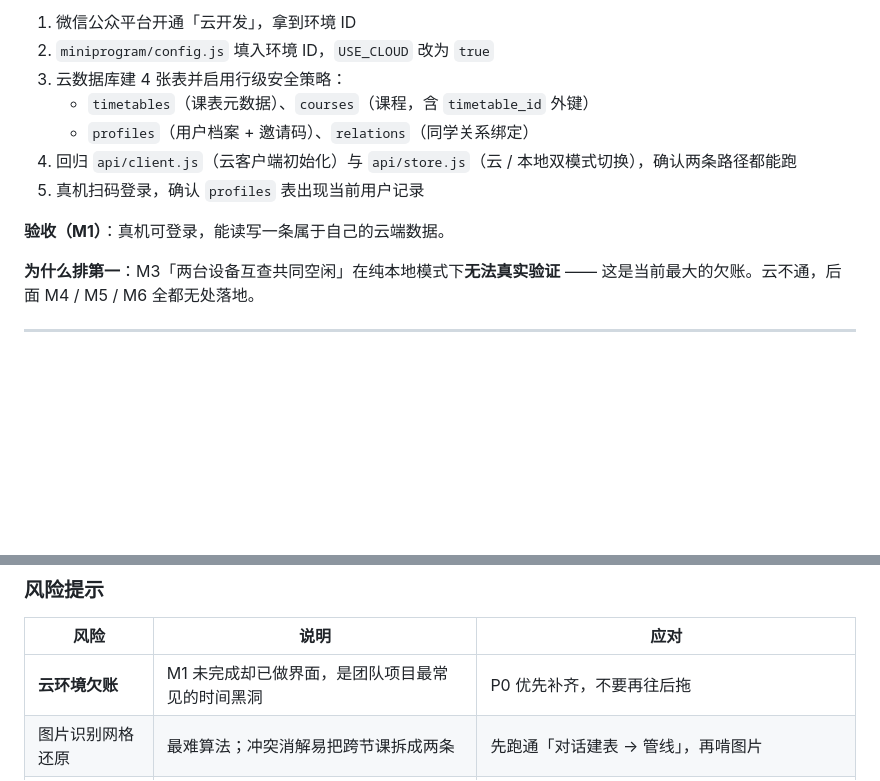
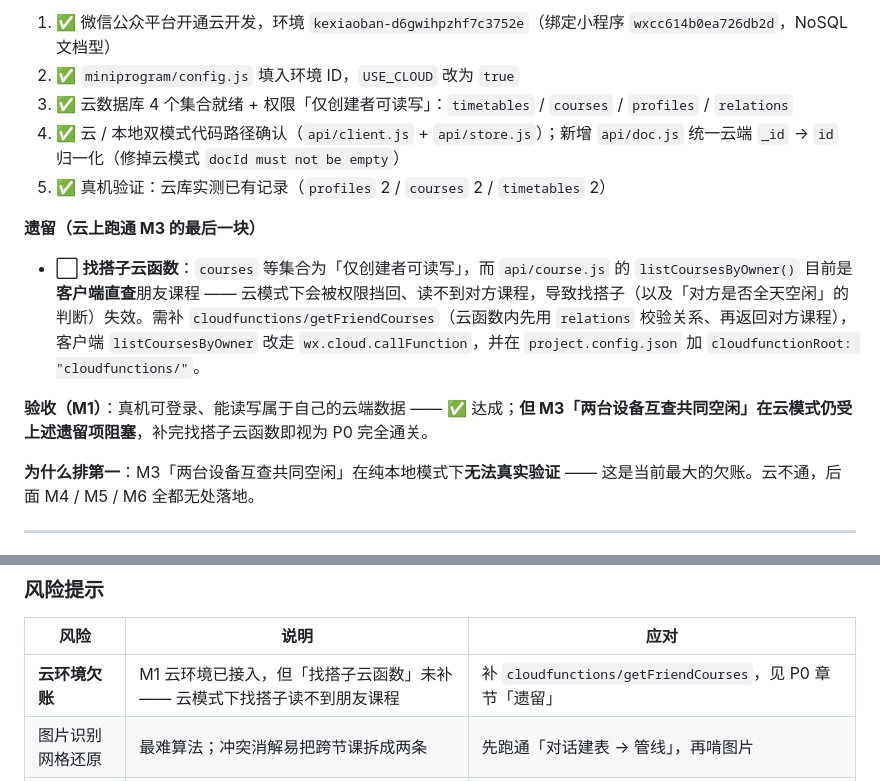
Before and after one commit to CBrui/kexiaoban, a Markdown page: README.md, 2 parts joined by grey strips. GitHub-like rendering; blank space fills up the shorter version.

```diff
--- a/README.md
+++ b/README.md
@@ -352,13 +353,15 @@ SCHEDULE: {
 
-1. 微信公众平台开通「云开发」，拿到环境 ID
-2. `miniprogram/config.js` 填入环境 ID，`USE_CLOUD` 改为 `true`
-3. 云数据库建 4 张表并启用行级安全策略：
-   - `timetables`（课表元数据）、`courses`（课程，含 `timetable_id` 外键）
-   - `profiles`（用户档案 + 邀请码）、`relations`（同学关系绑定）
-4. 回归 `api/client.js`（云客户端初始化）与 `api/store.js`（云 / 本地双模式切换），确认两条路径都能跑
-5. 真机扫码登录，确认 `profiles` 表出现当前用户记录
+1. ✅ 微信公众平台开通云开发，环境 `kexiaoban-d6gwihpzhf7c3752e`（绑定小程序 `wxcc614b0ea726db2d`，NoSQL 文档型）
+2. ✅ `miniprogram/config.js` 填入环境 ID，`USE_CLOUD` 改为 `true`
+3. ✅ 云数据库 4 个集合就绪 + 权限「仅创建者可读写」：`timetables` / `courses` / `profiles` / `relations`
+4. ✅ 云 / 本地双模式代码路径确认（`api/client.js` + `api/store.js`）；新增 `api/doc.js` 统一云端 `_id` → `id` 归一化（修掉云模式 `docId must not be empty`）
+5. ✅ 真机验证：云库实测已有记录（`profiles` 2 / `courses` 2 / `timetables` 2）
 
-**验收（M1）**：真机可登录，能读写一条属于自己的云端数据。
+**遗留（云上跑通 M3 的最后一块）**
+
+- ⬜ **找搭子云函数**：`courses` 等集合为「仅创建者可读写」，而 `api/course.js` 的 `listCoursesByOwner()` 目前是**客户端直查**朋友课程 —— 云模式下会被权限挡回、读不到对方课程，导致找搭子（以及「对方是否全天空闲」的判断）失效。需补 `cloudfunctions/getFriendCourses`（云函数内先用 `relations` 校验关系、再返回对方课程），客户端 `listCoursesByOwner` 改走 `wx.cloud.callFunction`，并在 `project.config.json` 加 `cloudfunctionRoot: "cloudfunctions/"`。
+
+**验收（M1）**：真机可登录、能读写属于自己的云端数据 —— ✅ 达成；**但 M3「两台设备互查共同空闲」在云模式仍受上述遗留项阻塞**，补完找搭子云函数即视为 P0 完全通关。
 
 **为什么排第一**：M3「两台设备互查共同空闲」在纯本地模式下**无法真实验证** —— 这是当前最大的欠账。云不通，后面 M4 / M5 / M6 全都无处落地。
 
@@ -441,7 +444,7 @@ SCHEDULE: {
 
 | 风险 | 说明 | 应对 |
 |---|---|---|
-| **云环境欠账** | M1 未完成却已做界面，是团队项目最常见的时间黑洞 | P0 优先补齐，不要再往后拖 |
+| **云环境欠账** | M1 云环境已接入，但「找搭子云函数」未补 —— 云模式下找搭子读不到朋友课程 | 补 `cloudfunctions/getFriendCourses`，见 P0 章节「遗留」 |
 | 图片识别网格还原 | 最难算法；冲突消解易把跨节课拆成两条 | 先跑通「对话建表 → 管线」，再啃图片 |
 | 订阅消息平台限制 | 无法后台常驻推送 | 订阅消息 + 后端定时；拒绝授权走站内横幅兜底 |
 | 演示环境不确定性 | 现场网络 / 设备不可控 | 保留本地降级模式兜底；Step 25 真机彩排 |
```
Also changed, not shown: other parts of README.md (+10 -9 lines).
